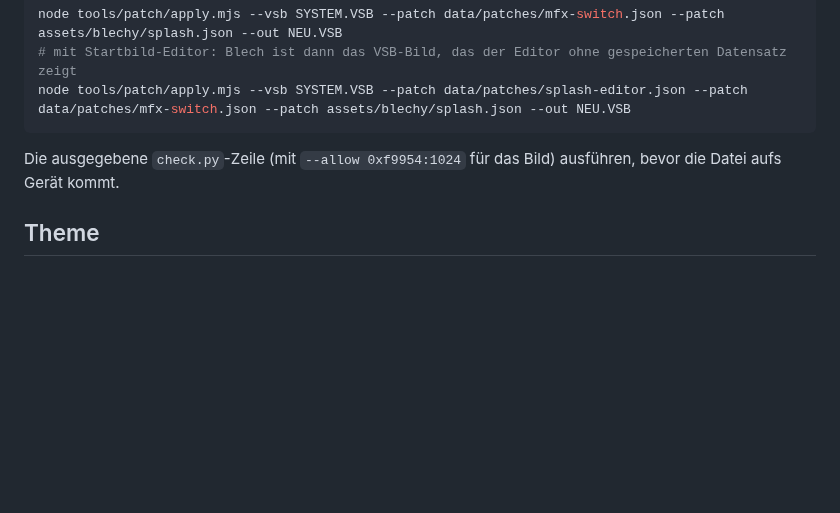
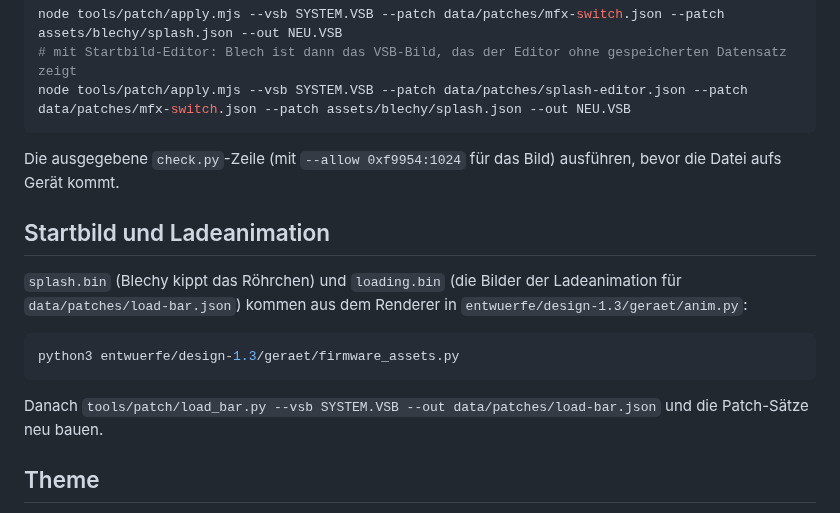
Before and after one commit to KuhlerBuhler/kuhlers-gelumpe, a Markdown page: assets/blechy/README.md, the part around the change. Drawn GitHub-style; blank space fills up the shorter version.

````diff
--- a/assets/blechy/README.md
+++ b/assets/blechy/README.md
@@ -29,6 +29,17 @@ node tools/patch/apply.mjs --vsb SYSTEM.VSB --patch data/patches/splash-editor.j
 Die ausgegebene `check.py`-Zeile (mit `--allow 0xf9954:1024` für das Bild) ausführen,
 bevor die Datei aufs Gerät kommt.
 
+## Startbild und Ladeanimation
+
+`splash.bin` (Blechy kippt das Röhrchen) und `loading.bin` (die Bilder der Ladeanimation für
+`data/patches/load-bar.json`) kommen aus dem Renderer in `entwuerfe/design-1.3/geraet/anim.py`:
+
+```bash
+python3 entwuerfe/design-1.3/geraet/firmware_assets.py
+```
+
+Danach `tools/patch/load_bar.py --vsb SYSTEM.VSB --out data/patches/load-bar.json` und die Patch-Sätze neu bauen.
+
 ## Theme
 
 `theme-preview.png` zeigt die wichtigsten Bildschirme und alle druckbaren Zeichen mit dem BLECH Theme (Patch
````
Also changed, not shown: docs/patcher.md (+3 -4 lines), assets/blechy/splash.png, 11 other files.
